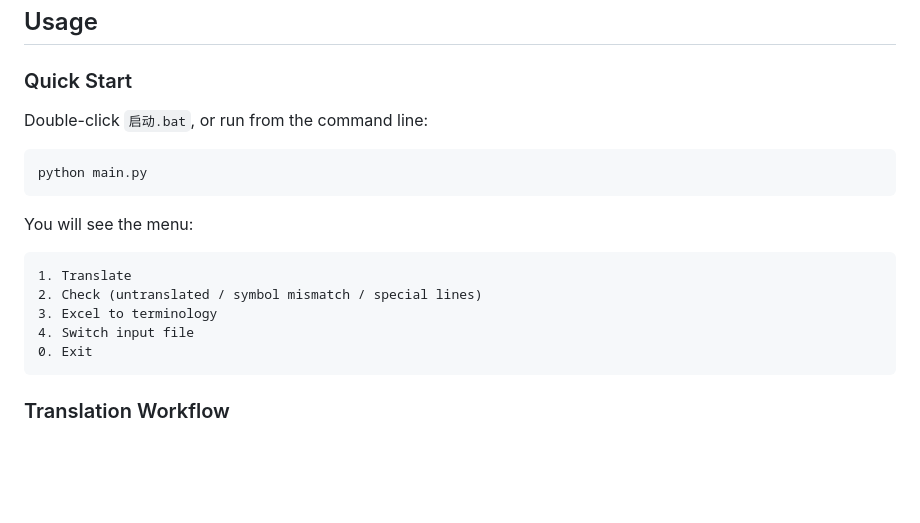
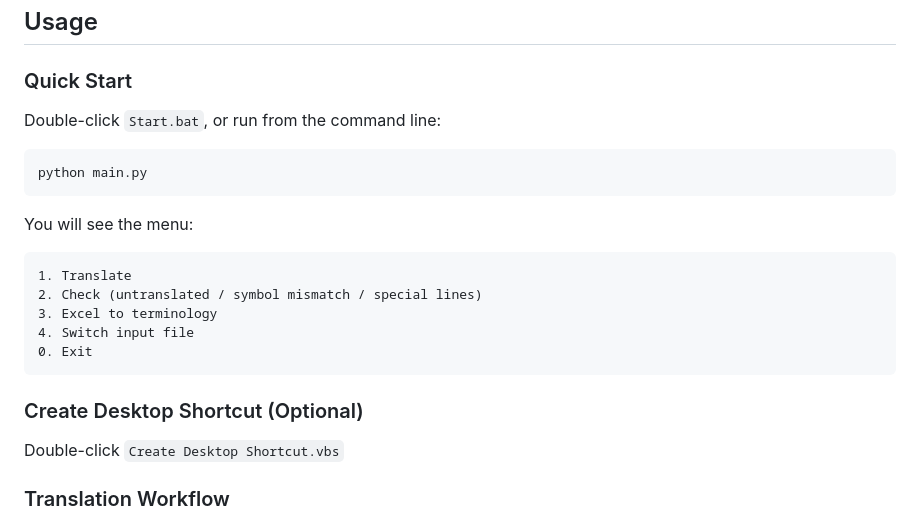
Before and after one commit to nevermore-glimpse/pkmn_translator, a Markdown page: README.md, the part around the change. Rendered like a GitHub page; blank space fills up the shorter version.

````diff
--- a/README.md
+++ b/README.md
@@ -37,7 +37,7 @@ curl http://localhost:11434/api/tags
 
 ### Quick Start
 
-Double-click `启动.bat`, or run from the command line:
+Double-click `Start.bat`, or run from the command line:
 
 ```bash
 python main.py
@@ -52,6 +52,11 @@ You will see the menu:
 4. Switch input file
 0. Exit
 ```
+
+### Create Desktop Shortcut (Optional)
+
+Double-click `Create Desktop Shortcut.vbs`
+
 
 ### Translation Workflow
 
````
